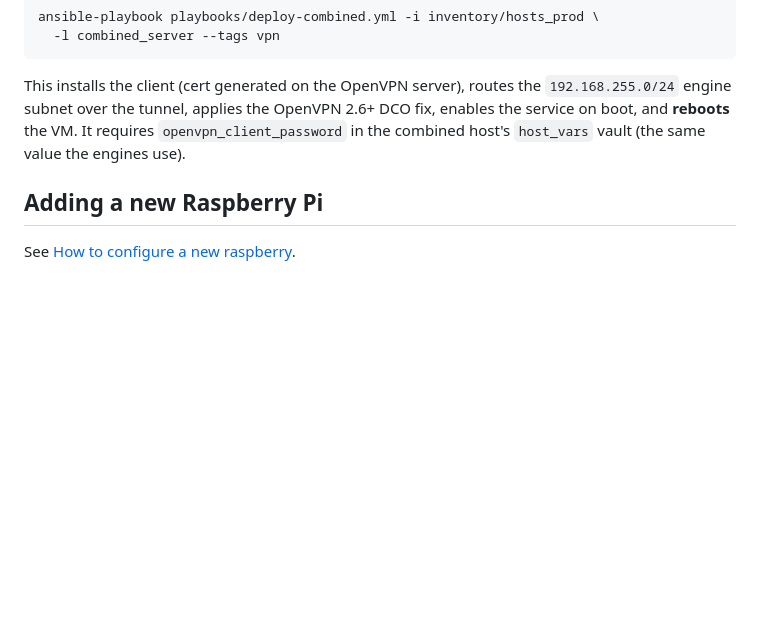
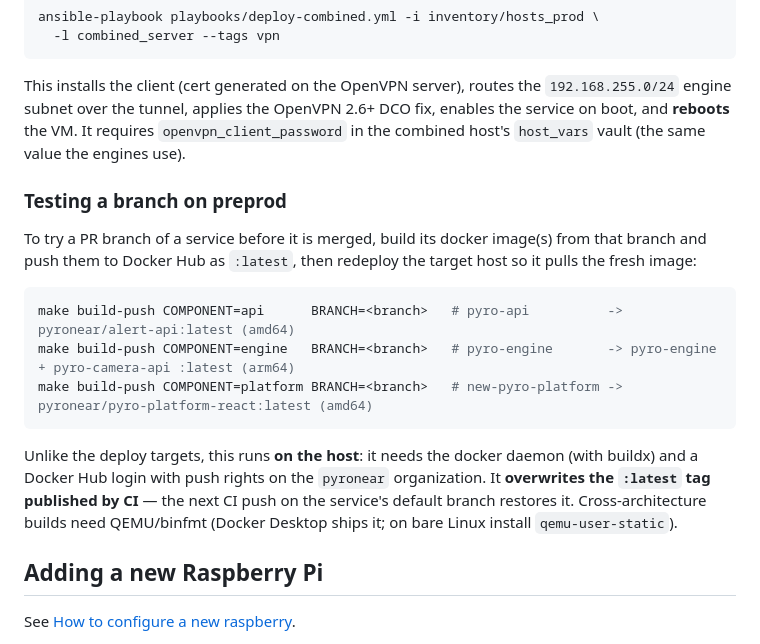
Before and after one commit to pyronear/pi-manager-template, a Markdown page: Readme.md, the part around the change. GitHub-like rendering; blank space fills up the shorter version.

Commit message:
docs: document build-push target in readme

````diff
--- a/Readme.md
+++ b/Readme.md
@@ -140,6 +140,25 @@ fix, enables the service on boot, and **reboots** the VM. It requires
 `openvpn_client_password` in the combined host's `host_vars` vault (the same
 value the engines use).
 
+### Testing a branch on preprod
+
+To try a PR branch of a service before it is merged, build its docker image(s)
+from that branch and push them to Docker Hub as `:latest`, then redeploy the
+target host so it pulls the fresh image:
+
+```bash
+make build-push COMPONENT=api      BRANCH=<branch>   # pyro-api          -> pyronear/alert-api:latest (amd64)
+make build-push COMPONENT=engine   BRANCH=<branch>   # pyro-engine       -> pyro-engine + pyro-camera-api :latest (arm64)
+make build-push COMPONENT=platform BRANCH=<branch>   # new-pyro-platform -> pyronear/pyro-platform-react:latest (amd64)
+```
+
+Unlike the deploy targets, this runs **on the host**: it needs the docker
+daemon (with buildx) and a Docker Hub login with push rights on the `pyronear`
+organization. It **overwrites the `:latest` tag published by CI** — the next CI
+push on the service's default branch restores it. Cross-architecture builds
+need QEMU/binfmt (Docker Desktop ships it; on bare Linux install
+`qemu-user-static`).
+
 ## Adding a new Raspberry Pi
 
 See [How to configure a new raspberry](./docs/howto/how-to-configure-a-new-raspberry.md).
````
